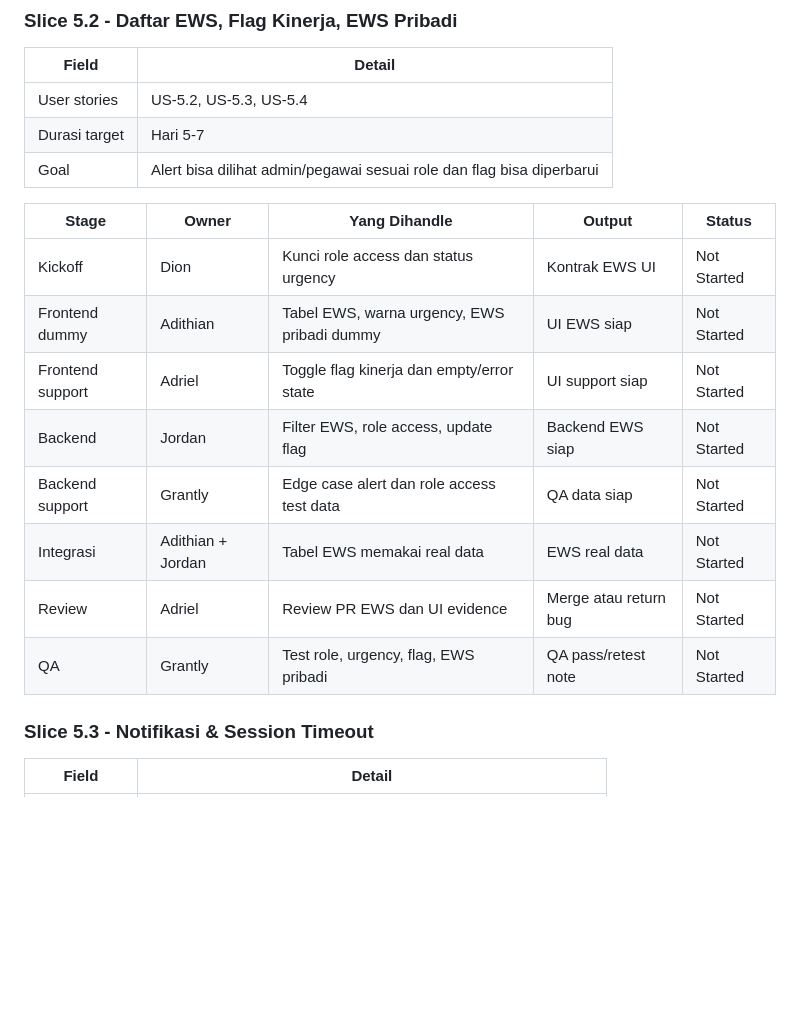
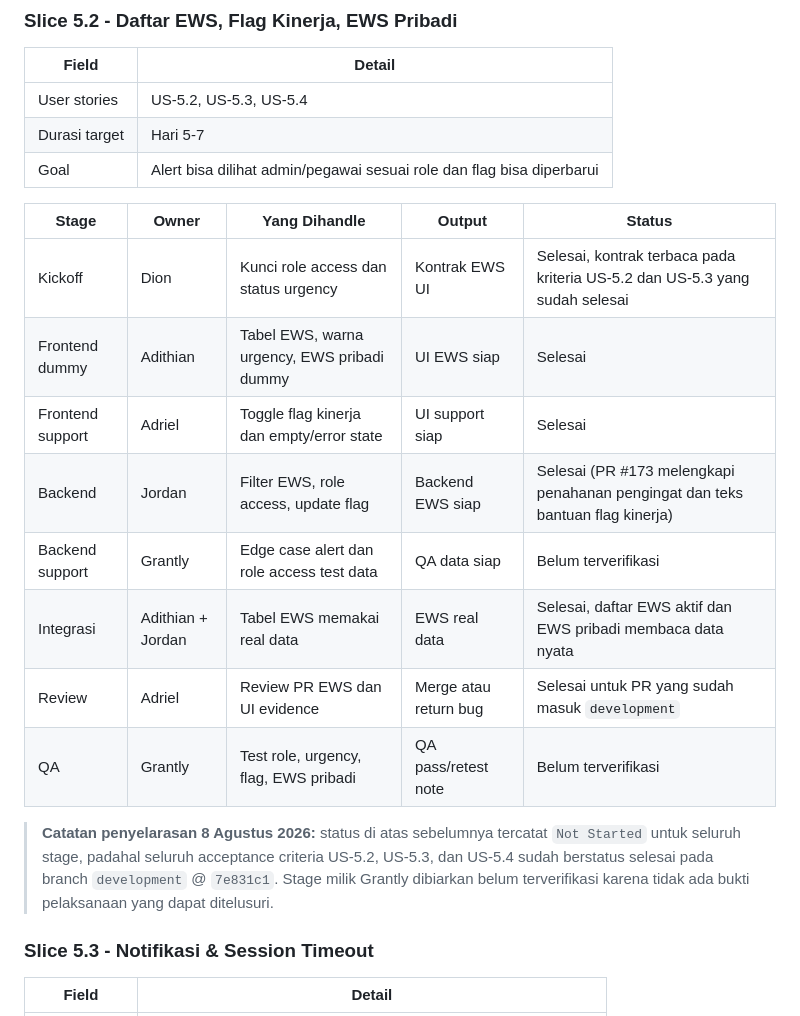
Before and after one commit to Diyoncrz18/simpeg-diagram-lldikti, a Markdown page: DOCUMENT/Tracking-Sprint-Vertical-Slice-SIMPEG.md, the part around the change. Drawn GitHub-style; blank space fills up the shorter version.

```diff
--- a/DOCUMENT/Tracking-Sprint-Vertical-Slice-SIMPEG.md
+++ b/DOCUMENT/Tracking-Sprint-Vertical-Slice-SIMPEG.md
@@ -326,14 +326,16 @@ DoD Sprint 1:
 
 | Stage | Owner | Yang Dihandle | Output | Status |
 |-------|-------|---------------|--------|--------|
-| Kickoff | Dion | Kunci role access dan status urgency | Kontrak EWS UI | Not Started |
-| Frontend dummy | Adithian | Tabel EWS, warna urgency, EWS pribadi dummy | UI EWS siap | Not Started |
-| Frontend support | Adriel | Toggle flag kinerja dan empty/error state | UI support siap | Not Started |
-| Backend | Jordan | Filter EWS, role access, update flag | Backend EWS siap | Not Started |
-| Backend support | Grantly | Edge case alert dan role access test data | QA data siap | Not Started |
-| Integrasi | Adithian + Jordan | Tabel EWS memakai real data | EWS real data | Not Started |
-| Review | Adriel | Review PR EWS dan UI evidence | Merge atau return bug | Not Started |
-| QA | Grantly | Test role, urgency, flag, EWS pribadi | QA pass/retest note | Not Started |
+| Kickoff | Dion | Kunci role access dan status urgency | Kontrak EWS UI | Selesai, kontrak terbaca pada kriteria US-5.2 dan US-5.3 yang sudah selesai |
+| Frontend dummy | Adithian | Tabel EWS, warna urgency, EWS pribadi dummy | UI EWS siap | Selesai |
+| Frontend support | Adriel | Toggle flag kinerja dan empty/error state | UI support siap | Selesai |
+| Backend | Jordan | Filter EWS, role access, update flag | Backend EWS siap | Selesai (PR #173 melengkapi penahanan pengingat dan teks bantuan flag kinerja) |
+| Backend support | Grantly | Edge case alert dan role access test data | QA data siap | Belum terverifikasi |
+| Integrasi | Adithian + Jordan | Tabel EWS memakai real data | EWS real data | Selesai, daftar EWS aktif dan EWS pribadi membaca data nyata |
+| Review | Adriel | Review PR EWS dan UI evidence | Merge atau return bug | Selesai untuk PR yang sudah masuk `development` |
+| QA | Grantly | Test role, urgency, flag, EWS pribadi | QA pass/retest note | Belum terverifikasi |
+
+> **Catatan penyelarasan 8 Agustus 2026:** status di atas sebelumnya tercatat `Not Started` untuk seluruh stage, padahal seluruh acceptance criteria US-5.2, US-5.3, dan US-5.4 sudah berstatus selesai pada branch `development` @ `7e831c1`. Stage milik Grantly dibiarkan belum terverifikasi karena tidak ada bukti pelaksanaan yang dapat ditelusuri.
 
 ### Slice 5.3 - Notifikasi & Session Timeout
 
```
Also changed, not shown: DOCUMENT/PRD-DLL/User-Stories-SIMPEG-Fase1.md (+26 -5 lines).
